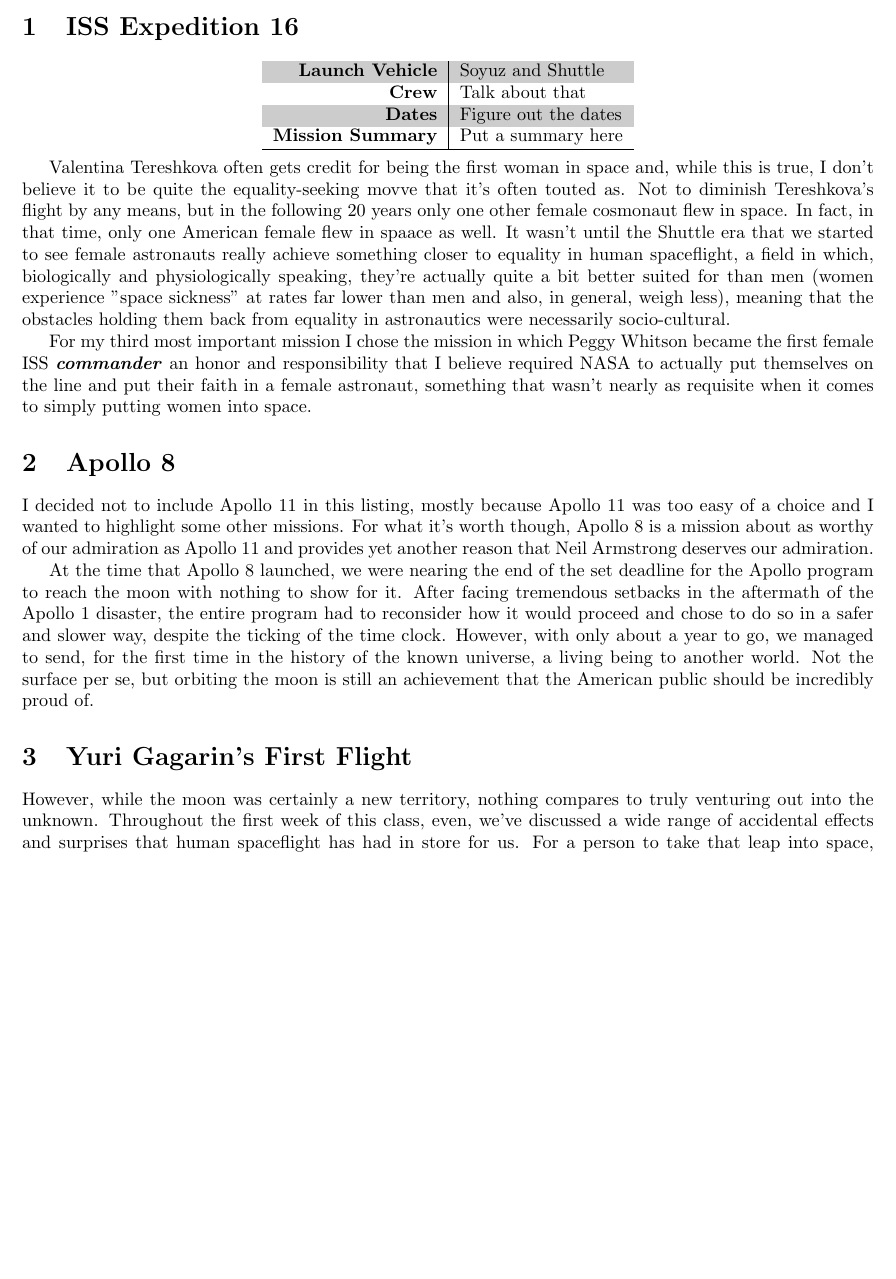
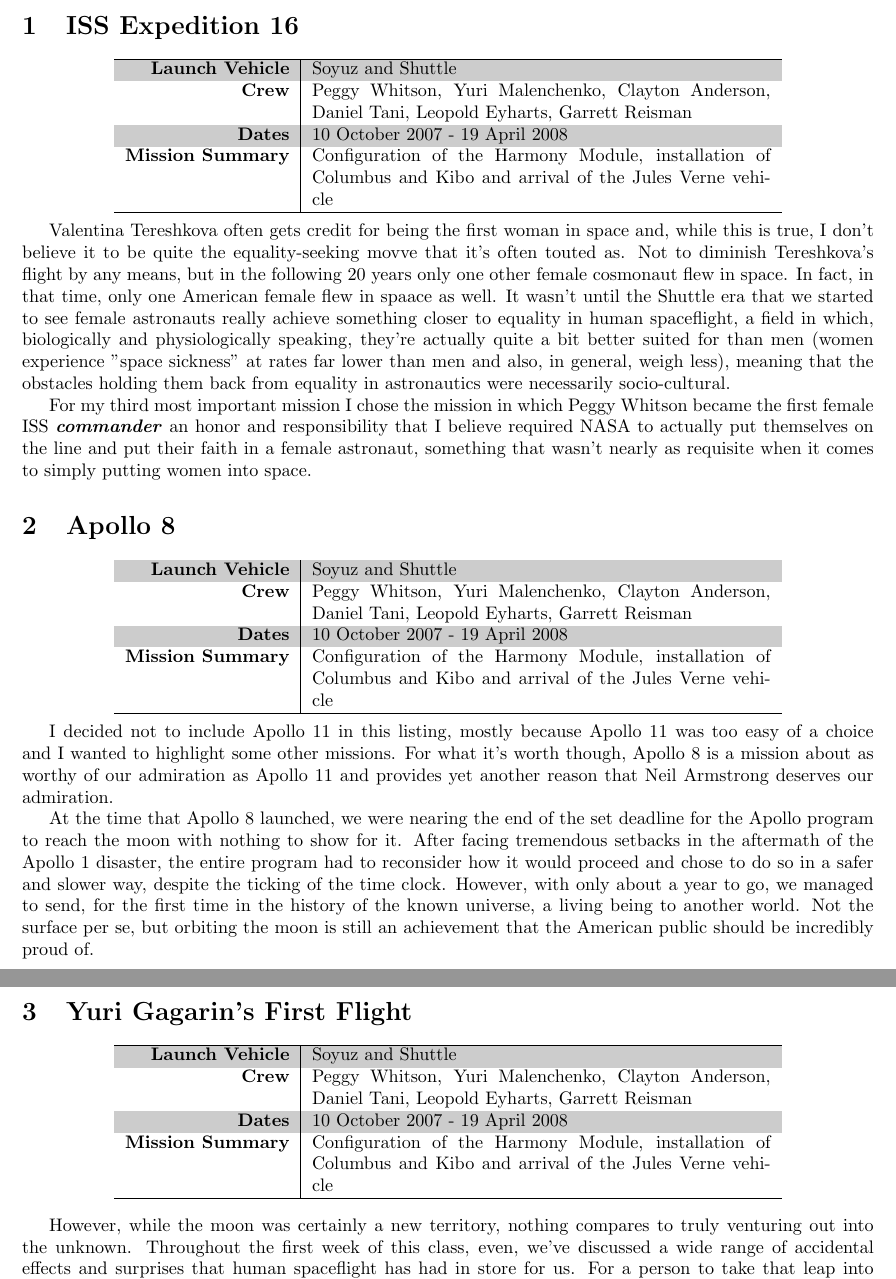
Before and after one commit to rconnorjohnstone/SpaceHabDesign, a LaTeX problem sheet (homework/hw1/essay.tex): part of the page before the commit and two parts of pages 1 and 2 of 2 after it, the two joined at a grey line, cut so that both start at the same text, the shorter picture padded with empty space. Compiled offline with pdfLaTeX.

Commit message:
Added tables

```diff
--- a/homework/hw1/essay.tex
+++ b/homework/hw1/essay.tex
@@ -16,12 +16,18 @@
 
   \begin{center}
   \rowcolors{1}{lightgray}{white}
-    \begin{tabular}{ >{\bfseries}r | l }
+    \begin{tabular}{ >{\bfseries}r | p{3.5in} }
       \hline
       Launch Vehicle & Soyuz and Shuttle \\
-      Crew & Talk about that \\
-      Dates & Figure out the dates \\
-      Mission Summary & Put a summary here \\
+      Crew & Peggy Whitson,
+             Yuri Malenchenko,
+             Clayton Anderson,
+             Daniel Tani,
+             Leopold Eyharts,
+             Garrett Reisman \\
+      Dates & 10 October 2007 - 19 April 2008 \\
+      Mission Summary & Configuration of the Harmony Module, installation of
+      Columbus and Kibo and arrival of the Jules Verne vehicle \\
       \hline
     \end{tabular}
   \end{center}
@@ -49,6 +55,24 @@
 
   \section{Apollo 8}
 
+  \begin{center}
+  \rowcolors{1}{lightgray}{white}
+    \begin{tabular}{ >{\bfseries}r | p{3.5in} }
+      \hline
+      Launch Vehicle & Soyuz and Shuttle \\
+      Crew & Peggy Whitson,
+             Yuri Malenchenko,
+             Clayton Anderson,
+             Daniel Tani,
+             Leopold Eyharts,
+             Garrett Reisman \\
+      Dates & 10 October 2007 - 19 April 2008 \\
+      Mission Summary & Configuration of the Harmony Module, installation of
+      Columbus and Kibo and arrival of the Jules Verne vehicle \\
+      \hline
+    \end{tabular}
+  \end{center}
+
   I decided not to include Apollo 11 in this listing, mostly because Apollo 11 was
   too easy of a choice and I wanted to highlight some other missions. For what
   it's worth though, Apollo 8 is a mission about as worthy of our admiration as
@@ -69,6 +93,24 @@
 
   \section{Yuri Gagarin's First Flight}
 
+  \begin{center}
+  \rowcolors{1}{lightgray}{white}
+    \begin{tabular}{ >{\bfseries}r | p{3.5in} }
+      \hline
+      Launch Vehicle & Soyuz and Shuttle \\
+      Crew & Peggy Whitson,
+             Yuri Malenchenko,
+             Clayton Anderson,
+             Daniel Tani,
+             Leopold Eyharts,
+             Garrett Reisman \\
+      Dates & 10 October 2007 - 19 April 2008 \\
+      Mission Summary & Configuration of the Harmony Module, installation of
+      Columbus and Kibo and arrival of the Jules Verne vehicle \\
+      \hline
+    \end{tabular}
+  \end{center}
+
   However, while the moon was certainly a new territory, nothing compares to truly
   venturing out into the unknown. Throughout the first week of this class, even,
   we've discussed a wide range of accidental effects and surprises that human
```
Also changed, not shown: 1 other file.
